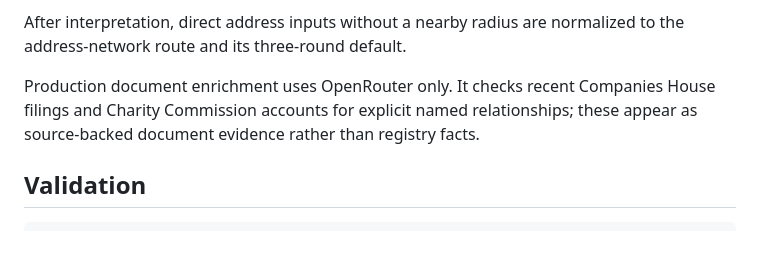
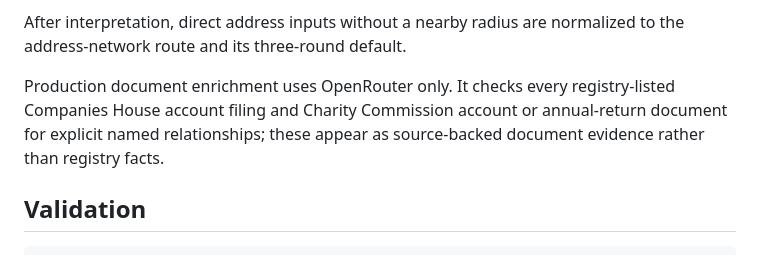
Before and after one commit to awm-miller/istari, a Markdown page: README.md, the part around the change. Drawn GitHub-style.

Commit message:
Document complete account enrichment

```diff
--- a/README.md
+++ b/README.md
@@ -81,8 +81,8 @@ closely spaced decisions cannot replace one another.
 After interpretation, direct address inputs without a nearby radius are
 normalized to the address-network route and its three-round default.
 
-Production document enrichment uses OpenRouter only. It checks recent Companies
-House filings and Charity Commission accounts for explicit named relationships;
+Production document enrichment uses OpenRouter only. It checks every registry-listed
+Companies House account filing and Charity Commission account or annual-return document for explicit named relationships;
 these appear as source-backed document evidence rather than registry facts.
 
 ## Validation
```
